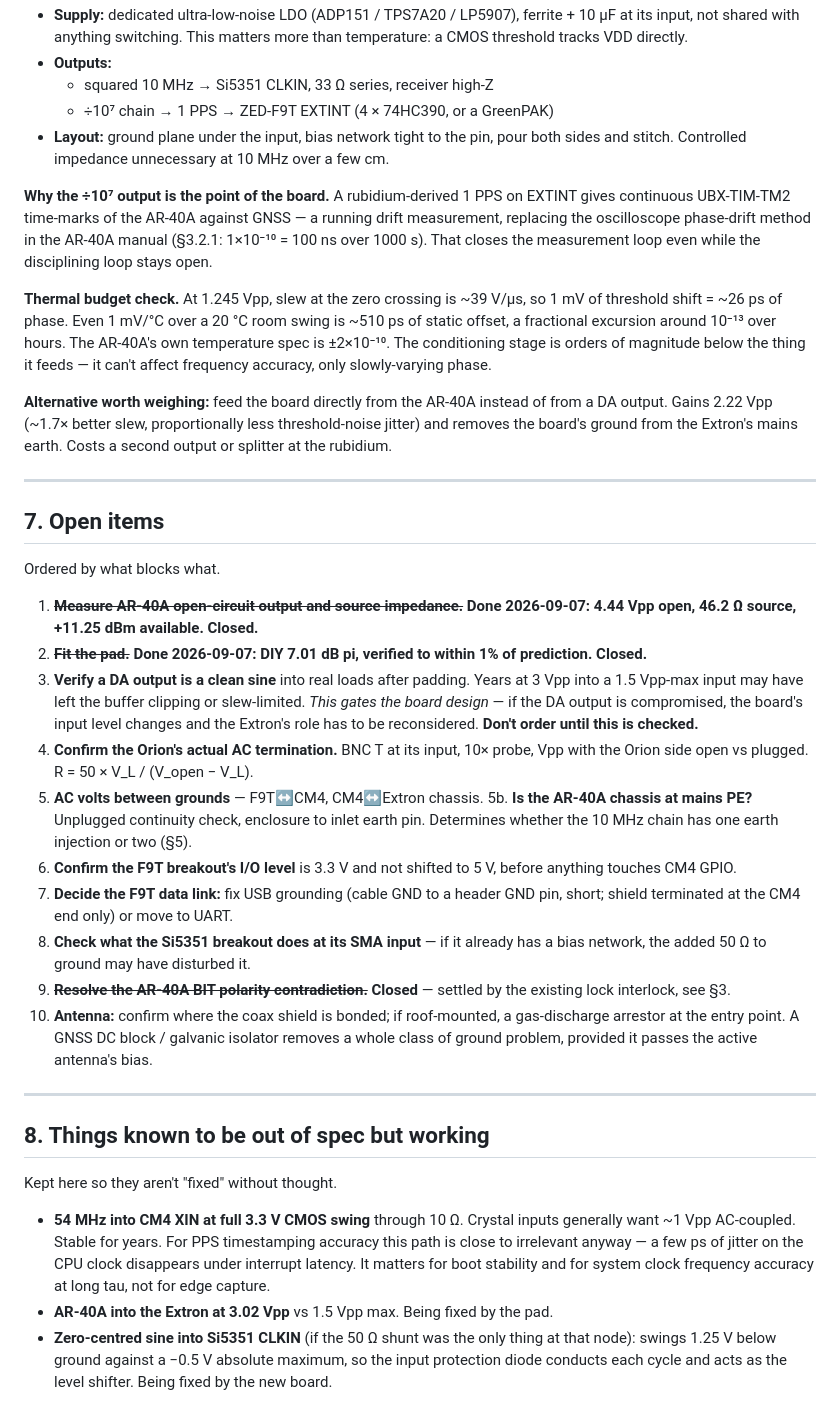
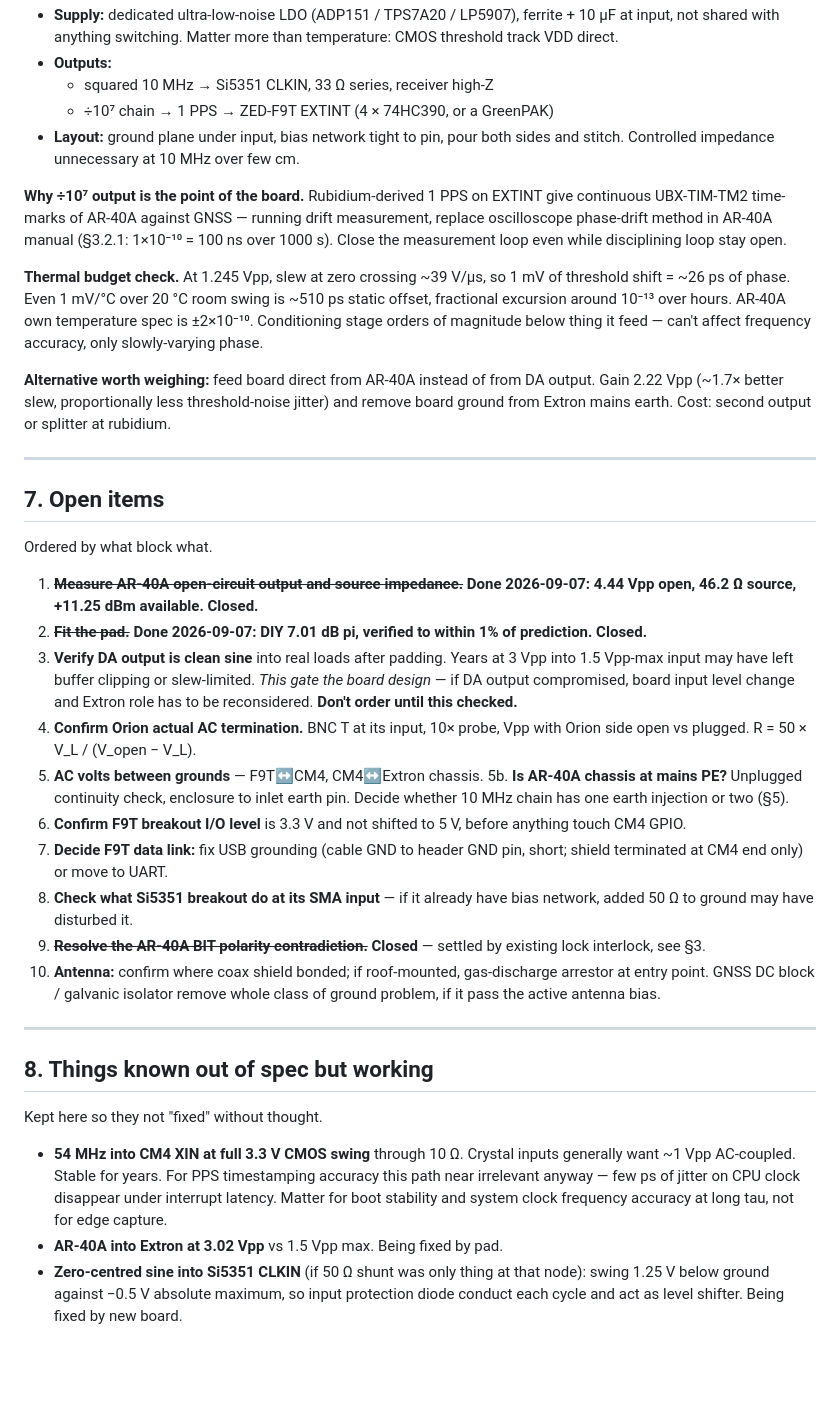
Before and after one commit to mkovero/clock, a Markdown page: README.md, the part around one of its changes. Rendered like a GitHub page; blank space fills up the shorter version.

```diff
--- a/README.md
+++ b/README.md
@@ -444,77 +435,70 @@ Replaces the ad-hoc T-and-breakout arrangement on the digital side. JLCPCB, 4-la
 - **Supply:** dedicated ultra-low-noise LDO (ADP151 / TPS7A20 / LP5907), ferrite +
-  10 µF at its input, not shared with anything switching. This matters more than
-  temperature: a CMOS threshold tracks VDD directly.
+  10 µF at input, not shared with anything switching. Matter more than temperature:
+  CMOS threshold track VDD direct.
 - **Outputs:**
   - squared 10 MHz → Si5351 CLKIN, 33 Ω series, receiver high-Z
   - ÷10⁷ chain → 1 PPS → ZED-F9T EXTINT (4 × 74HC390, or a GreenPAK)
-- **Layout:** ground plane under the input, bias network tight to the pin, pour both
-  sides and stitch. Controlled impedance unnecessary at 10 MHz over a few cm.
+- **Layout:** ground plane under input, bias network tight to pin, pour both sides and
+  stitch. Controlled impedance unnecessary at 10 MHz over few cm.
 
-**Why the ÷10⁷ output is the point of the board.** A rubidium-derived 1 PPS on
-EXTINT gives continuous UBX-TIM-TM2 time-marks of the AR-40A against GNSS — a
-running drift measurement, replacing the oscilloscope phase-drift method in the
-AR-40A manual (§3.2.1: 1×10⁻¹⁰ = 100 ns over 1000 s). That closes the measurement
-loop even while the disciplining loop stays open.
+**Why ÷10⁷ output is the point of the board.** Rubidium-derived 1 PPS on EXTINT give
+continuous UBX-TIM-TM2 time-marks of AR-40A against GNSS — running drift measurement,
+replace oscilloscope phase-drift method in AR-40A manual (§3.2.1: 1×10⁻¹⁰ = 100 ns over
+1000 s). Close the measurement loop even while disciplining loop stay open.
 
-**Thermal budget check.** At 1.245 Vpp, slew at the zero crossing is ~39 V/µs, so
-1 mV of threshold shift = ~26 ps of phase. Even 1 mV/°C over a 20 °C room swing is
-~510 ps of static offset, a fractional excursion around 10⁻¹³ over hours. The
-AR-40A's own temperature spec is ±2×10⁻¹⁰. The conditioning stage is orders of
-magnitude below the thing it feeds — it can't affect frequency accuracy, only
-slowly-varying phase.
+**Thermal budget check.** At 1.245 Vpp, slew at zero crossing ~39 V/µs, so 1 mV of
+threshold shift = ~26 ps of phase. Even 1 mV/°C over 20 °C room swing is ~510 ps static
+offset, fractional excursion around 10⁻¹³ over hours. AR-40A own temperature spec is
+±2×10⁻¹⁰. Conditioning stage orders of magnitude below thing it feed — can't affect
+frequency accuracy, only slowly-varying phase.
 
-**Alternative worth weighing:** feed the board directly from the AR-40A instead of
-from a DA output. Gains 2.22 Vpp (~1.7× better slew, proportionally less
-threshold-noise jitter) and removes the board's ground from the Extron's mains earth.
-Costs a second output or splitter at the rubidium.
+**Alternative worth weighing:** feed board direct from AR-40A instead of from DA output.
+Gain 2.22 Vpp (~1.7× better slew, proportionally less threshold-noise jitter) and remove
+board ground from Extron mains earth. Cost: second output or splitter at rubidium.
 
 ---
 
 ## 7. Open items
 
-Ordered by what blocks what.
+Ordered by what block what.
 
 1. ~~**Measure AR-40A open-circuit output and source impedance.**~~ **Done
    2026-09-07: 4.44 Vpp open, 46.2 Ω source, +11.25 dBm available. Closed.**
 2. ~~**Fit the pad.**~~ **Done 2026-09-07: DIY 7.01 dB pi, verified to within 1% of
    prediction. Closed.**
-3. **Verify a DA output is a clean sine** into real loads after padding. Years at
-   3 Vpp into a 1.5 Vpp-max input may have left the buffer clipping or slew-limited.
-   *This gates the board design* — if the DA output is compromised, the board's input
-   level changes and the Extron's role has to be reconsidered. **Don't order until
-   this is checked.**
-4. **Confirm the Orion's actual AC termination.** BNC T at its input, 10× probe,
-   Vpp with the Orion side open vs plugged. R = 50 × V_L / (V_open − V_L).
+3. **Verify DA output is clean sine** into real loads after padding. Years at 3 Vpp into
+   1.5 Vpp-max input may have left buffer clipping or slew-limited. *This gate the board
+   design* — if DA output compromised, board input level change and Extron role has to
+   be reconsidered. **Don't order until this checked.**
+4. **Confirm Orion actual AC termination.** BNC T at its input, 10× probe, Vpp with
+   Orion side open vs plugged. R = 50 × V_L / (V_open − V_L).
 5. **AC volts between grounds** — F9T↔CM4, CM4↔Extron chassis.
-5b. **Is the AR-40A chassis at mains PE?** Unplugged continuity check, enclosure to
-    inlet earth pin. Determines whether the 10 MHz chain has one earth injection or
-    two (§5).
-6. **Confirm the F9T breakout's I/O level** is 3.3 V and not shifted to 5 V, before
-   anything touches CM4 GPIO.
-7. **Decide the F9T data link:** fix USB grounding (cable GND to a header GND pin,
-   short; shield terminated at the CM4 end only) or move to UART.
-8. **Check what the Si5351 breakout does at its SMA input** — if it already has a
-   bias network, the added 50 Ω to ground may have disturbed it.
-9. ~~**Resolve the AR-40A BIT polarity contradiction.**~~ **Closed** — settled by the
+5b. **Is AR-40A chassis at mains PE?** Unplugged continuity check, enclosure to inlet
+    earth pin. Decide whether 10 MHz chain has one earth injection or two (§5).
+6. **Confirm F9T breakout I/O level** is 3.3 V and not shifted to 5 V, before anything
+   touch CM4 GPIO.
+7. **Decide F9T data link:** fix USB grounding (cable GND to header GND pin, short;
+   shield terminated at CM4 end only) or move to UART.
+8. **Check what Si5351 breakout do at its SMA input** — if it already have bias network,
+   added 50 Ω to ground may have disturbed it.
+9. ~~**Resolve the AR-40A BIT polarity contradiction.**~~ **Closed** — settled by
    existing lock interlock, see §3.
-10. **Antenna:** confirm where the coax shield is bonded; if roof-mounted, a
-    gas-discharge arrestor at the entry point. A GNSS DC block / galvanic isolator
-    removes a whole class of ground problem, provided it passes the active antenna's
-    bias.
+10. **Antenna:** confirm where coax shield bonded; if roof-mounted, gas-discharge
+    arrestor at entry point. GNSS DC block / galvanic isolator remove whole class of
+    ground problem, if it pass the active antenna bias.
 
 ---
 
-## 8. Things known to be out of spec but working
+## 8. Things known out of spec but working
 
-Kept here so they aren't "fixed" without thought.
+Kept here so they not "fixed" without thought.
 
 - **54 MHz into CM4 XIN at full 3.3 V CMOS swing** through 10 Ω. Crystal inputs
-  generally want ~1 Vpp AC-coupled. Stable for years. For PPS timestamping accuracy
-  this path is close to irrelevant anyway — a few ps of jitter on the CPU clock
-  disappears under interrupt latency. It matters for boot stability and for system
-  clock frequency accuracy at long tau, not for edge capture.
-- **AR-40A into the Extron at 3.02 Vpp** vs 1.5 Vpp max. Being fixed by the pad.
-- **Zero-centred sine into Si5351 CLKIN** (if the 50 Ω shunt was the only thing at
-  that node): swings 1.25 V below ground against a −0.5 V absolute maximum, so the
-  input protection diode conducts each cycle and acts as the level shifter. Being
-  fixed by the new board.
+  generally want ~1 Vpp AC-coupled. Stable for years. For PPS timestamping accuracy this
+  path near irrelevant anyway — few ps of jitter on CPU clock disappear under interrupt
+  latency. Matter for boot stability and system clock frequency accuracy at long tau,
+  not for edge capture.
+- **AR-40A into Extron at 3.02 Vpp** vs 1.5 Vpp max. Being fixed by pad.
+- **Zero-centred sine into Si5351 CLKIN** (if 50 Ω shunt was only thing at that node):
+  swing 1.25 V below ground against −0.5 V absolute maximum, so input protection diode
+  conduct each cycle and act as level shifter. Being fixed by new board.
```
Also changed, not shown: other parts of README.md (+242 -251 lines).
